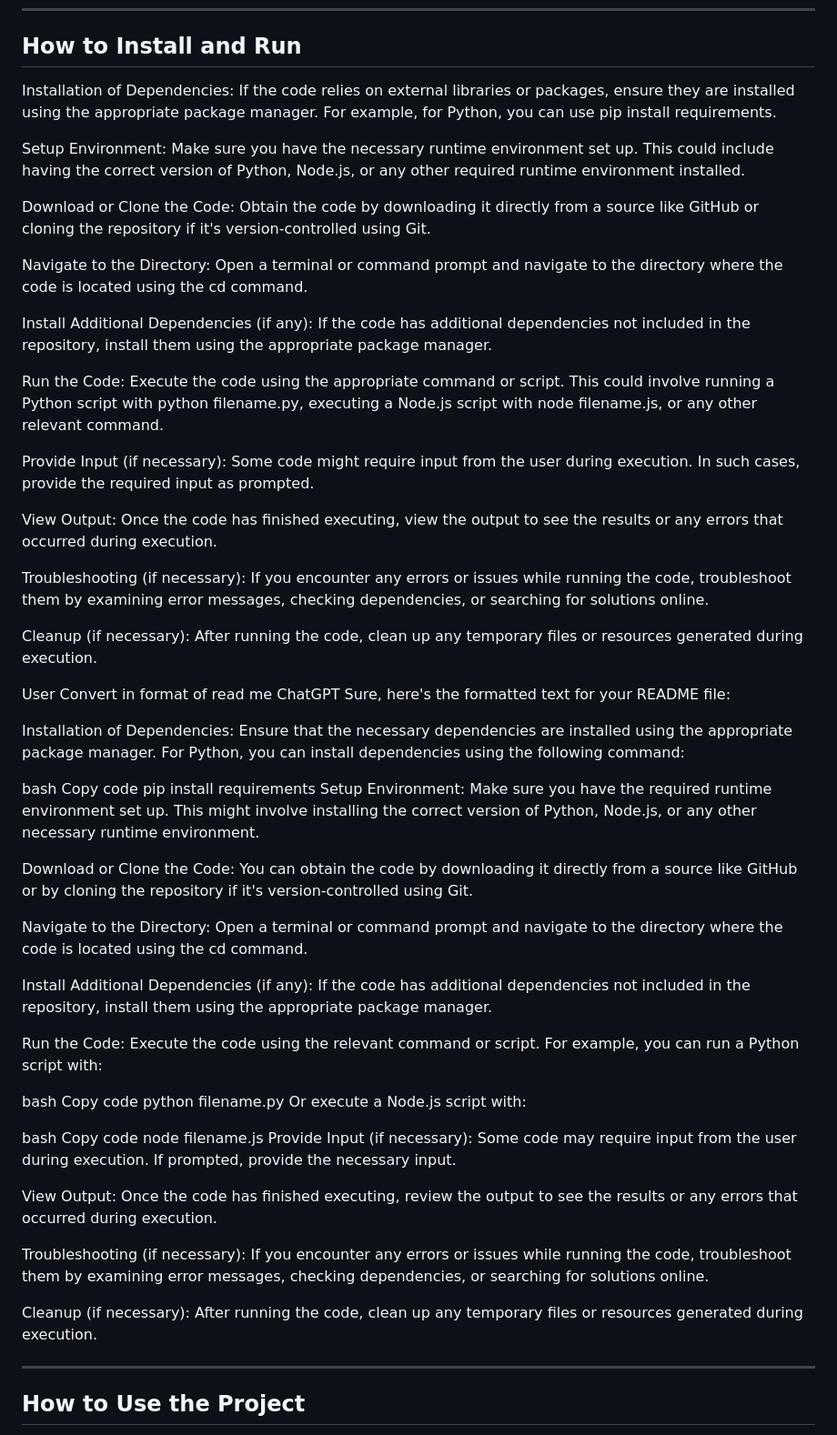
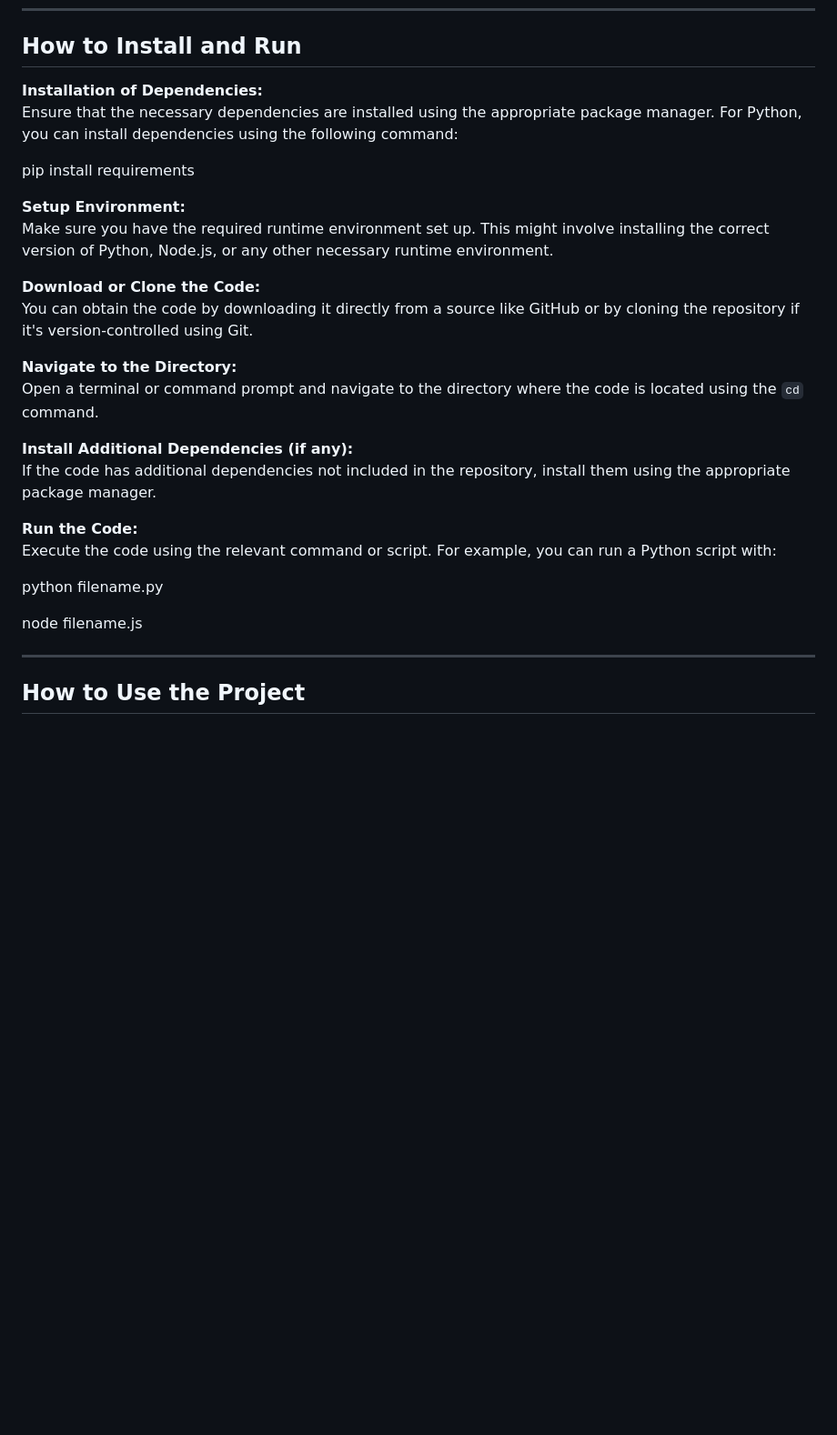
Before and after one commit to NiteeshK21/ortholytics, a Markdown page: README.md, the part around the change. Shown: that part at 91% size. Rendered like a GitHub page; blank space fills up the shorter version.

```diff
--- a/README.md
+++ b/README.md
@@ -57,81 +57,36 @@ With its comprehensive feature set and advanced capabilities, Wave.io revolution
 ---
 ## How to Install and Run
 
-Installation of Dependencies:
-If the code relies on external libraries or packages, ensure they are installed using the appropriate package manager. For example, for Python, you can use pip install requirements.
+**Installation of Dependencies:**
+Ensure that the necessary dependencies are installed using the appropriate package manager. For Python, you can install dependencies using the following command:
 
-Setup Environment:
-Make sure you have the necessary runtime environment set up. This could include having the correct version of Python, Node.js, or any other required runtime environment installed.
+pip install requirements
 
-Download or Clone the Code:
-Obtain the code by downloading it directly from a source like GitHub or cloning the repository if it's version-controlled using Git.
+**Setup Environment:**
+Make sure you have the required runtime environment set up. This might involve installing the correct version of Python, Node.js, or any other necessary runtime environment.
 
-Navigate to the Directory:
-Open a terminal or command prompt and navigate to the directory where the code is located using the cd command.
+**Download or Clone the Code:**
+You can obtain the code by downloading it directly from a source like GitHub or by cloning the repository if it's version-controlled using Git.
 
-Install Additional Dependencies (if any):
+**Navigate to the Directory:**
+Open a terminal or command prompt and navigate to the directory where the code is located using the `cd` command.
+
+**Install Additional Dependencies (if any):**
 If the code has additional dependencies not included in the repository, install them using the appropriate package manager.
 
-Run the Code:
-Execute the code using the appropriate command or script. This could involve running a Python script with python filename.py, executing a Node.js script with node filename.js, or any other relevant command.
-
-Provide Input (if necessary):
-Some code might require input from the user during execution. In such cases, provide the required input as prompted.
-
-View Output:
-Once the code has finished executing, view the output to see the results or any errors that occurred during execution.
-
-Troubleshooting (if necessary):
-If you encounter any errors or issues while running the code, troubleshoot them by examining error messages, checking dependencies, or searching for solutions online.
-
-Cleanup (if necessary):
-After running the code, clean up any temporary files or resources generated during execution.
-
-User
-Convert in format of read me
-ChatGPT
-Sure, here's the formatted text for your README file:
-
-Installation of Dependencies:
-Ensure that the necessary dependencies are installed using the appropriate package manager. For Python, you can install dependencies using the following command:
-
-bash
-Copy code
-pip install requirements
-Setup Environment:
-Make sure you have the required runtime environment set up. This might involve installing the correct version of Python, Node.js, or any other necessary runtime environment.
-
-Download or Clone the Code:
-You can obtain the code by downloading it directly from a source like GitHub or by cloning the repository if it's version-controlled using Git.
-
-Navigate to the Directory:
-Open a terminal or command prompt and navigate to the directory where the code is located using the cd command.
-
-Install Additional Dependencies (if any):
-If the code has additional dependencies not included in the repository, install them using the appropriate package manager.
-
-Run the Code:
+**Run the Code:**
 Execute the code using the relevant command or script. For example, you can run a Python script with:
 
-bash
-Copy code
 python filename.py
-Or execute a Node.js script with:
 
-bash
-Copy code
 node filename.js
-Provide Input (if necessary):
-Some code may require input from the user during execution. If prompted, provide the necessary input.
 
-View Output:
-Once the code has finished executing, review the output to see the results or any errors that occurred during execution.
 
-Troubleshooting (if necessary):
-If you encounter any errors or issues while running the code, troubleshoot them by examining error messages, checking dependencies, or searching for solutions online.
 
-Cleanup (if necessary):
-After running the code, clean up any temporary files or resources generated during execution.
+
+
+
+
 
 ---
 
```
